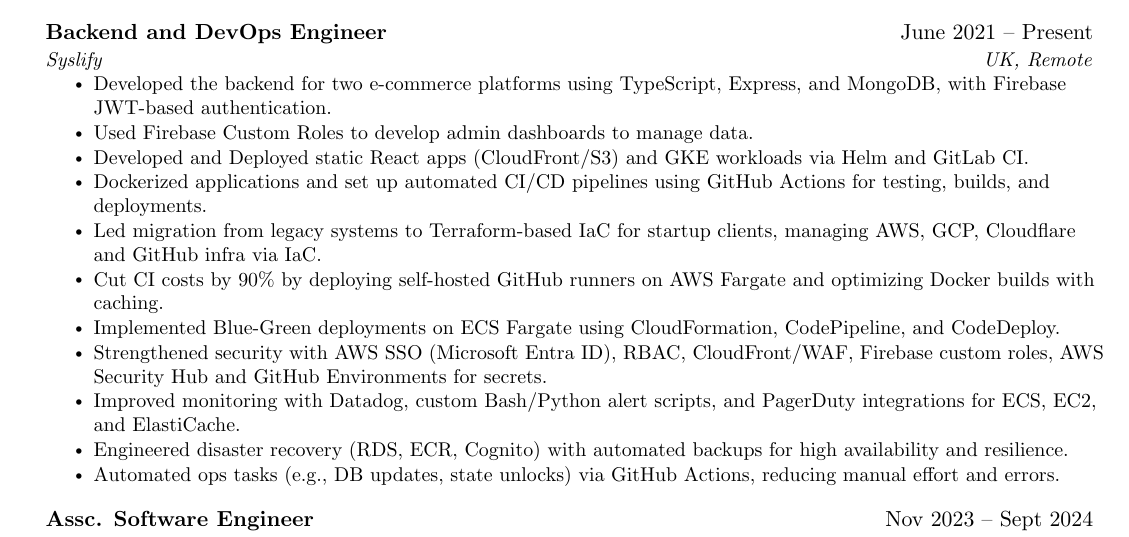
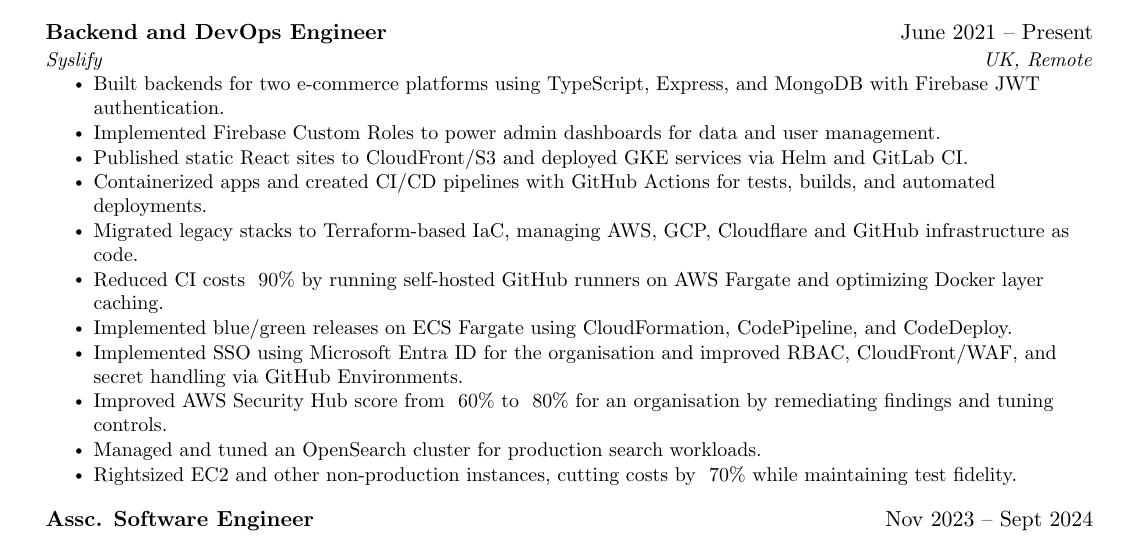
Before and after one commit to okHadi/okHadi, a LaTeX CV (CV/SWE.tex): part of the page, cut so that both start at the same text. Compiled offline with pdfLaTeX.

Commit message:
update: syslify role

```diff
--- a/CV/SWE.tex
+++ b/CV/SWE.tex
@@ -148,17 +148,17 @@
       {Backend and DevOps Engineer}{June 2021 -- Present}
       {Syslify}{UK, Remote}
       \resumeItemListStart
-        \resumeItem{Developed the backend for two e-commerce platforms using TypeScript, Express, and MongoDB, with Firebase JWT-based authentication.}
-        \resumeItem{Used Firebase Custom Roles to develop admin dashboards to manage data.}
-        \resumeItem{Developed and Deployed static React apps (CloudFront/S3) and GKE workloads via Helm and GitLab CI.}
-        \resumeItem{Dockerized applications and set up automated CI/CD pipelines using GitHub Actions for testing, builds, and deployments.}
-        \resumeItem{Led migration from legacy systems to Terraform-based IaC for startup clients, managing AWS, GCP, Cloudflare and GitHub infra via IaC.}
-        \resumeItem{Cut CI costs by 90\% by deploying self-hosted GitHub runners on AWS Fargate and optimizing Docker builds with caching.}
-        \resumeItem{Implemented Blue-Green deployments on ECS Fargate using CloudFormation, CodePipeline, and CodeDeploy.}
-        \resumeItem{Strengthened security with AWS SSO (Microsoft Entra ID), RBAC, CloudFront/WAF, Firebase custom roles, AWS Security Hub and GitHub Environments for secrets.}
-        \resumeItem{Improved monitoring with Datadog, custom Bash/Python alert scripts, and PagerDuty integrations for ECS, EC2, and ElastiCache.}
-        \resumeItem{Engineered disaster recovery (RDS, ECR, Cognito) with automated backups for high availability and resilience.}
-        \resumeItem{Automated ops tasks (e.g., DB updates, state unlocks) via GitHub Actions, reducing manual effort and errors.}
+        \resumeItem{Built backends for two e-commerce platforms using TypeScript, Express, and MongoDB with Firebase JWT authentication.}
+        \resumeItem{Implemented Firebase Custom Roles to power admin dashboards for data and user management.}
+        \resumeItem{Published static React sites to CloudFront/S3 and deployed GKE services via Helm and GitLab CI.}
+        \resumeItem{Containerized apps and created CI/CD pipelines with GitHub Actions for tests, builds, and automated deployments.}
+        \resumeItem{Migrated legacy stacks to Terraform-based IaC, managing AWS, GCP, Cloudflare and GitHub infrastructure as code.}
+        \resumeItem{Reduced CI costs ~90\% by running self-hosted GitHub runners on AWS Fargate and optimizing Docker layer caching.}
+        \resumeItem{Implemented blue/green releases on ECS Fargate using CloudFormation, CodePipeline, and CodeDeploy.}
+  \resumeItem{Implemented SSO using Microsoft Entra ID for the organisation and improved RBAC, CloudFront/WAF, and secret handling via GitHub Environments.}
+  \resumeItem{Improved AWS Security Hub score from ~60\% to ~80\% for an organisation by remediating findings and tuning controls.}
+  \resumeItem{Managed and tuned an OpenSearch cluster for production search workloads.}
+        \resumeItem{Rightsized EC2 and other non-production instances, cutting costs by ~70\% while maintaining test fidelity.}
       \resumeItemListEnd
   \resumeSubHeadingListEnd
   \resumeSubHeadingListStart
```
